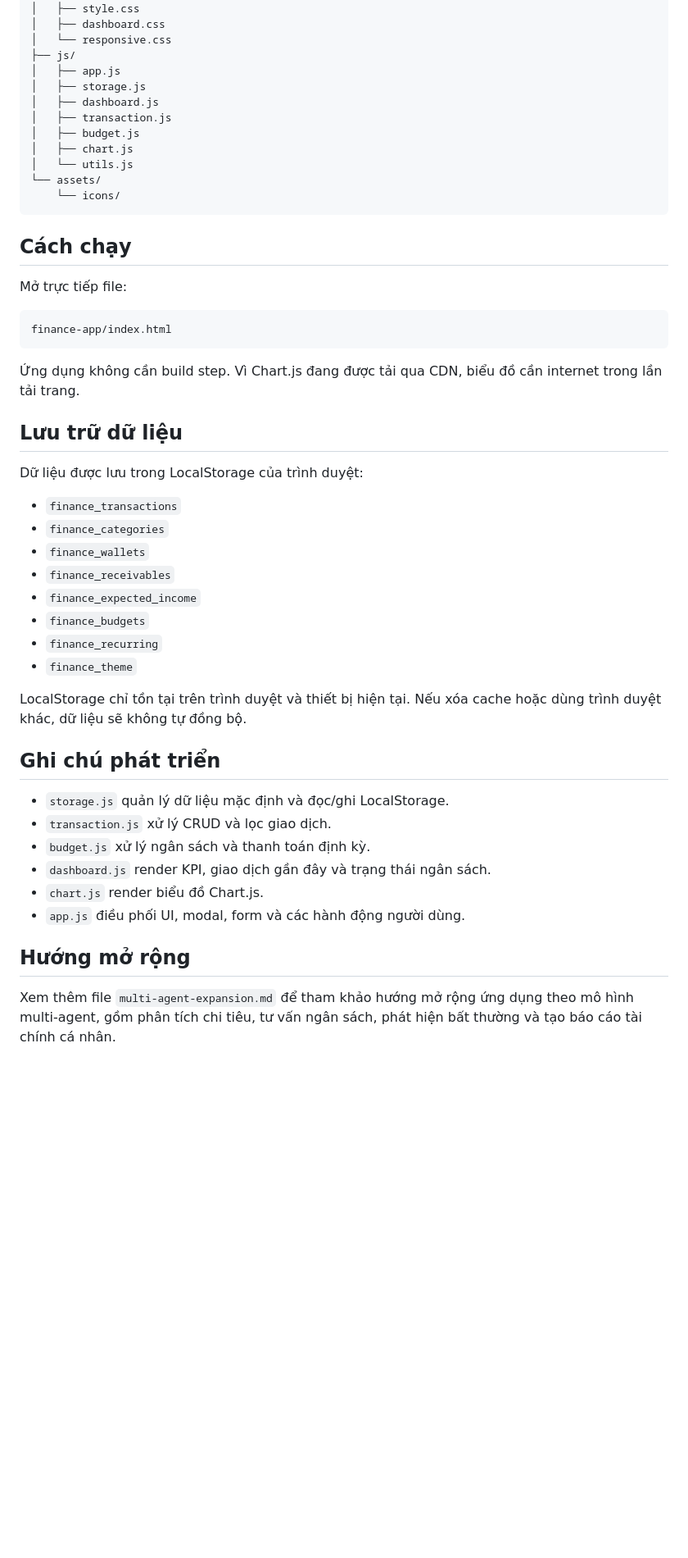
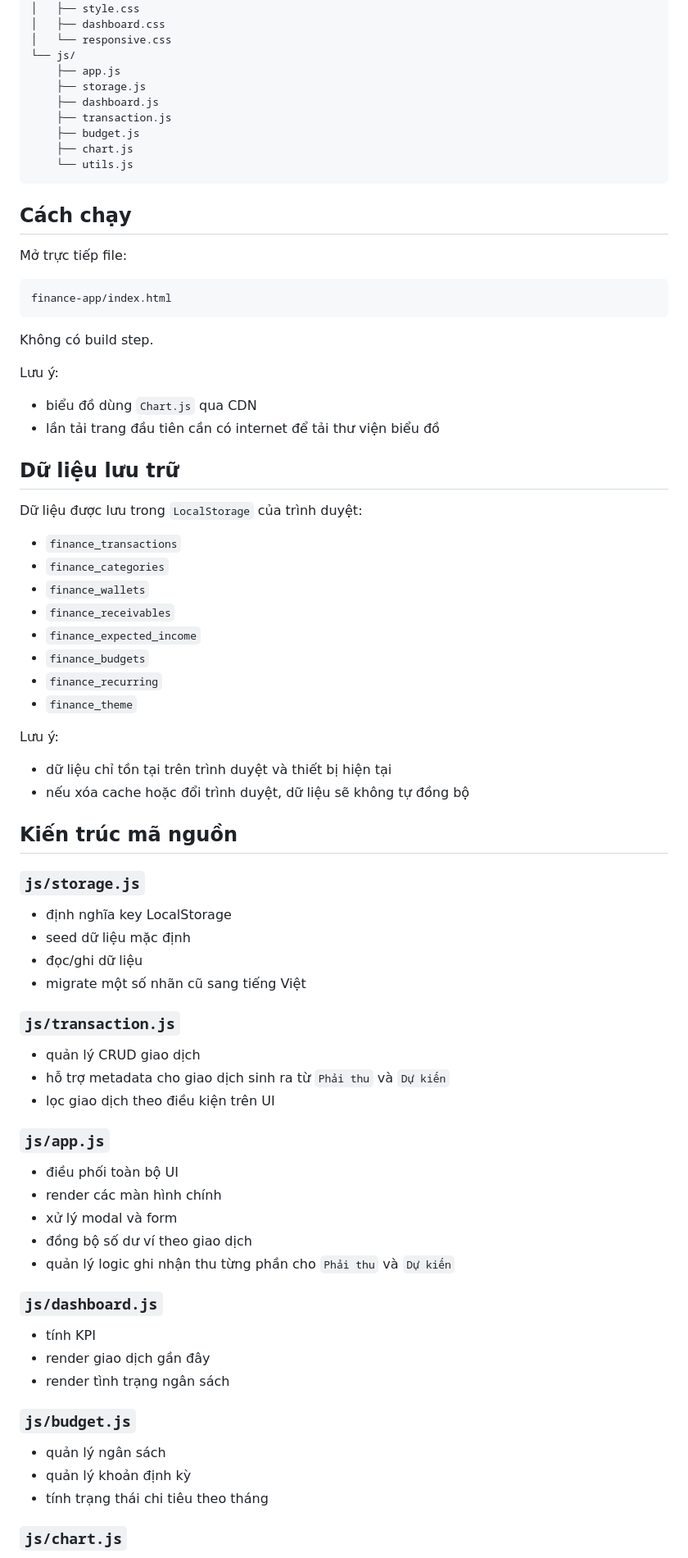
Before and after one commit to quydoan0316/finance-app, a Markdown page: README.md, the part around one of its changes. Shown at 82% size. Drawn GitHub-style; blank space fills up the shorter version.

````diff
--- a/README.md
+++ b/README.md
@@ -50,16 +153,14 @@ finance-app/
 │   ├── style.css
 │   ├── dashboard.css
 │   └── responsive.css
-├── js/
-│   ├── app.js
-│   ├── storage.js
-│   ├── dashboard.js
-│   ├── transaction.js
-│   ├── budget.js
-│   ├── chart.js
-│   └── utils.js
-└── assets/
-    └── icons/
+└── js/
+    ├── app.js
+    ├── storage.js
+    ├── dashboard.js
+    ├── transaction.js
+    ├── budget.js
+    ├── chart.js
+    └── utils.js
 ```
 
 ## Cách chạy
@@ -70,11 +171,16 @@ Mở trực tiếp file:
 finance-app/index.html
 ```
 
-Ứng dụng không cần build step. Vì Chart.js đang được tải qua CDN, biểu đồ cần internet trong lần tải trang.
+Không có build step.
 
-## Lưu trữ dữ liệu
+Lưu ý:
 
-Dữ liệu được lưu trong LocalStorage của trình duyệt:
+- biểu đồ dùng `Chart.js` qua CDN
+- lần tải trang đầu tiên cần có internet để tải thư viện biểu đồ
+
+## Dữ liệu lưu trữ
+
+Dữ liệu được lưu trong `LocalStorage` của trình duyệt:
 
 - `finance_transactions`
 - `finance_categories`
@@ -85,17 +191,45 @@ Dữ liệu được lưu trong LocalStorage của trình duyệt:
 - `finance_recurring`
 - `finance_theme`
 
-LocalStorage chỉ tồn tại trên trình duyệt và thiết bị hiện tại. Nếu xóa cache hoặc dùng trình duyệt khác, dữ liệu sẽ không tự đồng bộ.
+Lưu ý:
 
-## Ghi chú phát triển
+- dữ liệu chỉ tồn tại trên trình duyệt và thiết bị hiện tại
+- nếu xóa cache hoặc đổi trình duyệt, dữ liệu sẽ không tự đồng bộ
 
-- `storage.js` quản lý dữ liệu mặc định và đọc/ghi LocalStorage.
-- `transaction.js` xử lý CRUD và lọc giao dịch.
-- `budget.js` xử lý ngân sách và thanh toán định kỳ.
-- `dashboard.js` render KPI, giao dịch gần đây và trạng thái ngân sách.
-- `chart.js` render biểu đồ Chart.js.
-- `app.js` điều phối UI, modal, form và các hành động người dùng.
+## Kiến trúc mã nguồn
 
-## Hướng mở rộng
+### `js/storage.js`
 
-Xem thêm file `multi-agent-expansion.md` để tham khảo hướng mở rộng ứng dụng theo mô hình multi-agent, gồm phân tích chi tiêu, tư vấn ngân sách, phát hiện bất thường và tạo báo cáo tài chính cá nhân.
+- định nghĩa key LocalStorage
+- seed dữ liệu mặc định
+- đọc/ghi dữ liệu
+- migrate một số nhãn cũ sang tiếng Việt
+
+### `js/transaction.js`
+
+- quản lý CRUD giao dịch
+- hỗ trợ metadata cho giao dịch sinh ra từ `Phải thu` và `Dự kiến`
+- lọc giao dịch theo điều kiện trên UI
+
+### `js/app.js`
+
+- điều phối toàn bộ UI
+- render các màn hình chính
+- xử lý modal và form
+- đồng bộ số dư ví theo giao dịch
+- quản lý logic ghi nhận thu từng phần cho `Phải thu` và `Dự kiến`
+
+### `js/dashboard.js`
+
+- tính KPI
+- render giao dịch gần đây
+- render tình trạng ngân sách
+
+### `js/budget.js`
+
+- quản lý ngân sách
+- quản lý khoản định kỳ
+- tính trạng thái chi tiêu theo tháng
+
+### `js/chart.js`
+
````
Also changed, not shown: other parts of README.md (+145 -23 lines).
